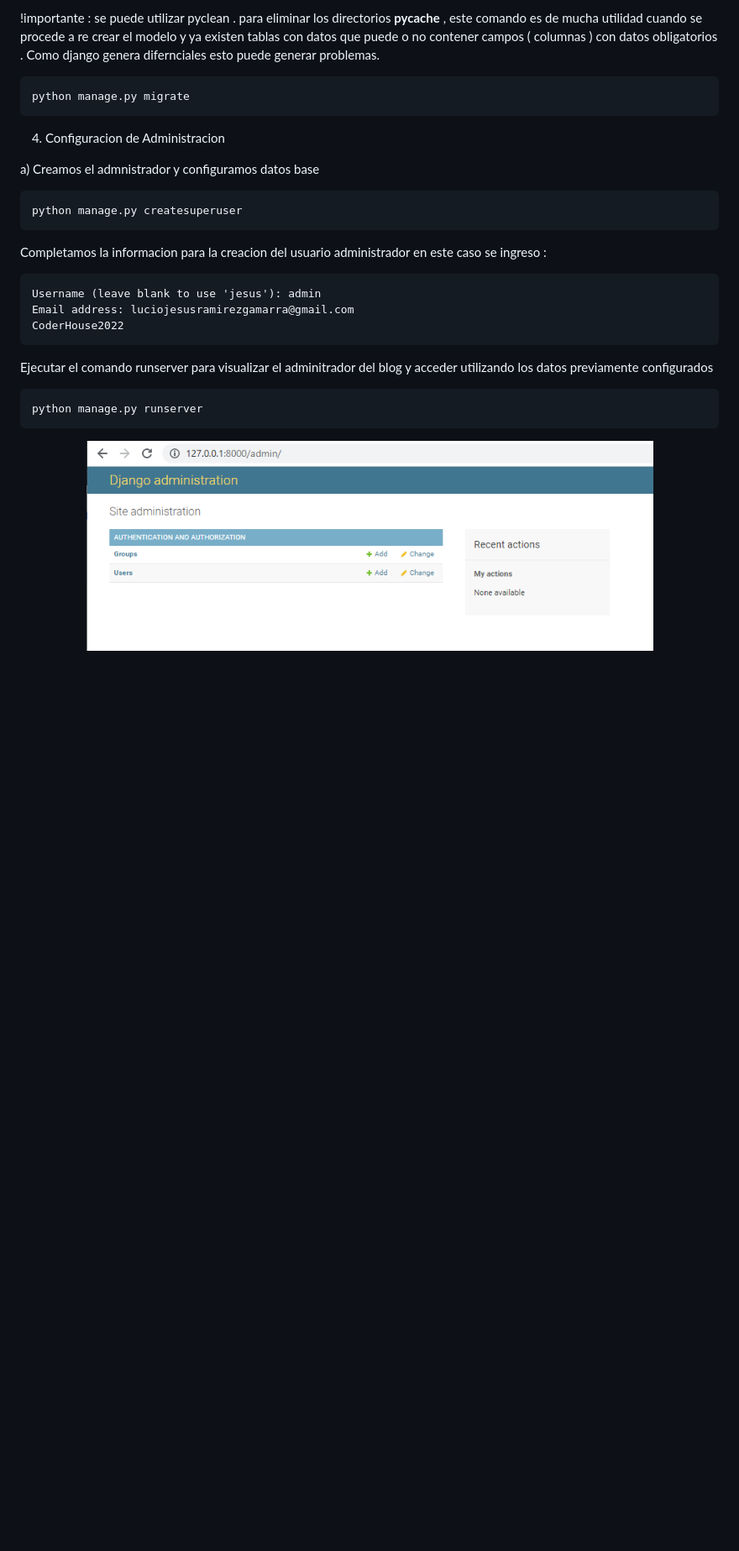
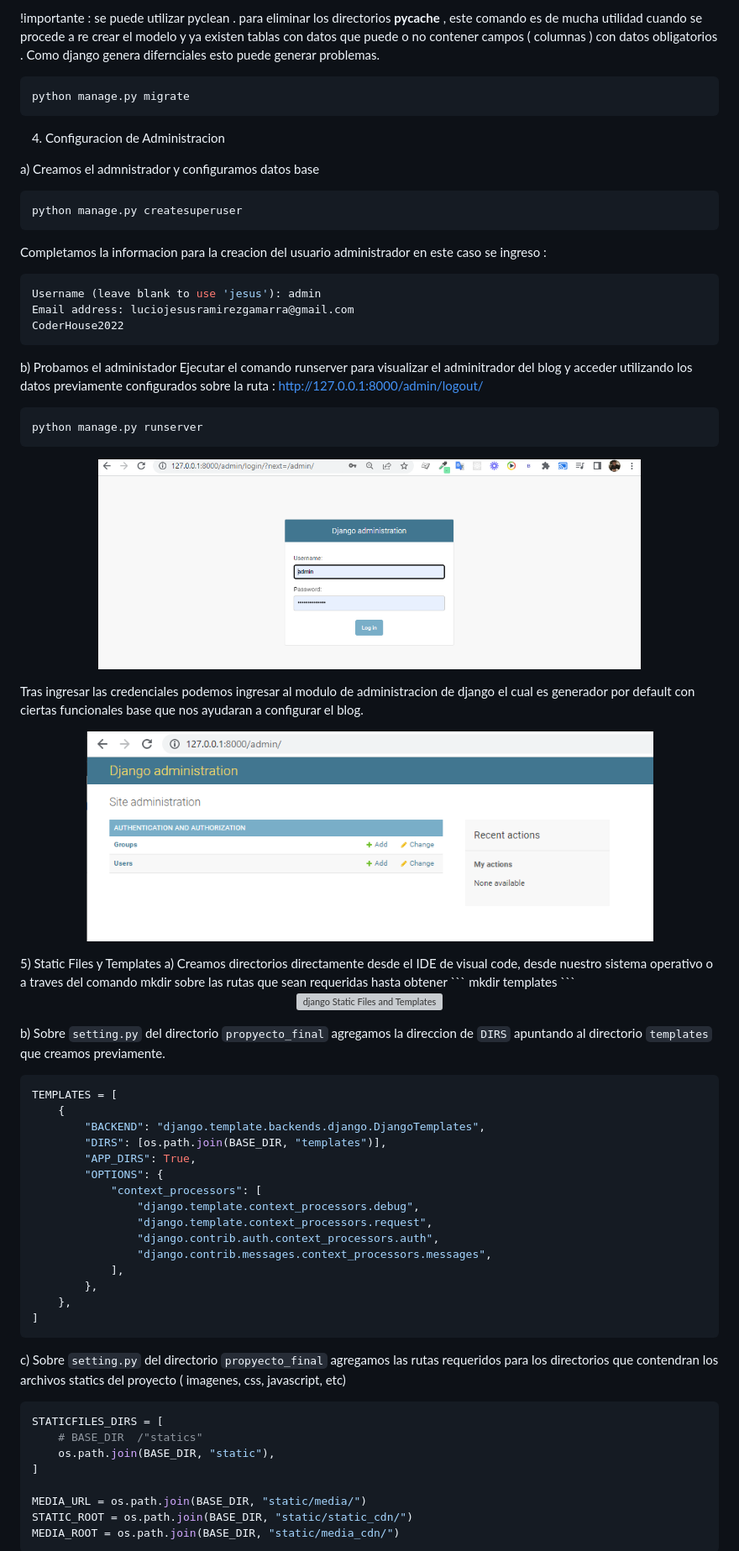
Before and after one commit to JesusRamirezGamarra/Django_TemplateWithSQL_intermediate, a Markdown page: README.md, the part around the change printed below. Shown: that part at 84% size. Drawn GitHub-style; pictures changed too: public/django_admin_login.png (added); blank space fills up the shorter version; grey boxes are pictures that could not be loaded.

Commit message:
Creando Static Files and Templates

````diff
--- a/README.md
+++ b/README.md
@@ -230,7 +230,7 @@ python manage.py sqlmigrate blog  0001
 para migrar el modelo a la base de datos que tenemos configurada volver a recurirr al comando `migrate`.El comando `migrate` aplica realmente las migraciones a tu base de datos (Django lleva la cuenta de cuáles han sido añadidas a la base de datos actual).
 
 !importante : se puede utilizar pyclean . para eliminar los directorios __pycache__ , este comando es de mucha utilidad cuando se procede a re crear el modelo y ya existen tablas con datos que puede o no contener campos ( columnas ) con datos obligatorios . Como django genera difernciales esto puede generar problemas.
-```
+```bash
 python manage.py migrate
 ```
 
@@ -238,20 +238,70 @@ python manage.py migrate
 <details><summary> -->
 4) Configuracion de Administracion
 <!-- </summary> -->
-a) Creamos el admnistrador y configuramos datos base
-```
+   a) Creamos el admnistrador y configuramos datos base
+```bash
 python manage.py createsuperuser
 ```
 Completamos la informacion para la creacion del usuario administrador en este caso se ingreso :
-```
+```bash
 Username (leave blank to use 'jesus'): admin
 Email address: luciojesusramirezgamarra@gmail.com
 CoderHouse2022
 ```
-Ejecutar el comando runserver para visualizar el adminitrador del blog y acceder utilizando los datos previamente configurados
-```
+   b) Probamos el administador
+Ejecutar el comando runserver para visualizar el adminitrador del blog y acceder utilizando los datos previamente configurados sobre la ruta : http://127.0.0.1:8000/admin/logout/
+```bash
 python manage.py runserver
 ```
-  <p align="center">
+<p align="center">
+    <img src="./public/django_admin_login.png" alt="django Admin" height="250">
+</p>
+
+Tras ingresar las credenciales podemos ingresar al modulo de administracion de django el cual es generador por default con ciertas funcionales base que nos ayudaran a configurar el blog.
+<p align="center">
     <img src="./public/django_admin.png" alt="django Admin" height="250">
-  </p>
+</p>
+<!-- </details>
+<details><summary> -->
+5) Static Files y Templates
+<!-- </summary>    -->
+   a) Creamos directorios directamente desde el IDE de visual code, desde nuestro sistema operativo o a traves del comando mkdir sobre las rutas que sean requeridas hasta obtener
+```
+    mkdir templates
+```
+<p align="center">
+    <img src="./public/.django_staticfiles_templates.png" alt="django Static Files and Templates" height="350">
+</p>
+
+   b) Sobre `setting.py` del directorio `propyecto_final` agregamos la direccion de `DIRS` apuntando al directorio `templates` que creamos previamente.
+```python
+TEMPLATES = [
+    {
+        "BACKEND": "django.template.backends.django.DjangoTemplates",
+        "DIRS": [os.path.join(BASE_DIR, "templates")],
+        "APP_DIRS": True,
+        "OPTIONS": {
+            "context_processors": [
+                "django.template.context_processors.debug",
+                "django.template.context_processors.request",
+                "django.contrib.auth.context_processors.auth",
+                "django.contrib.messages.context_processors.messages",
+            ],
+        },
+    },
+]
+```
+   c) Sobre `setting.py` del directorio `propyecto_final` agregamos las rutas requeridos para los directorios que contendran los archivos statics del proyecto ( imagenes, css, javascript, etc)
+```python
+STATICFILES_DIRS = [
+    # BASE_DIR  /"statics"
+    os.path.join(BASE_DIR, "static"),
+]
+
+MEDIA_URL = os.path.join(BASE_DIR, "static/media/")
+STATIC_ROOT = os.path.join(BASE_DIR, "static/static_cdn/")
+MEDIA_ROOT = os.path.join(BASE_DIR, "static/media_cdn/")
+```
+
+
+
````
Also changed, not shown: other parts of README.md (+9 -0 lines), public/django_staticfiles_templates.png (added), 3 other files.
